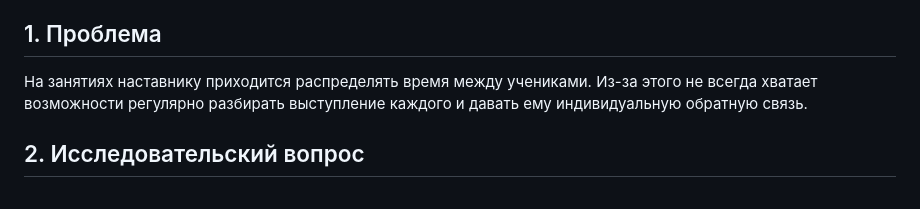
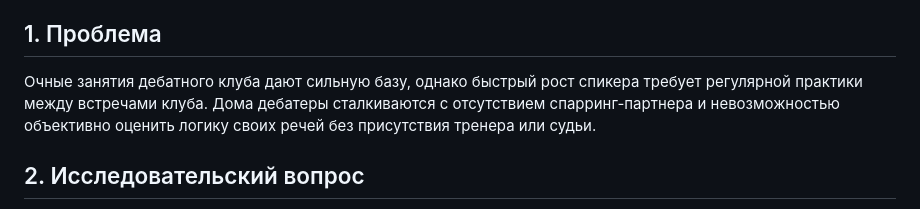
Before and after one commit to orkendebate-droid/debatr, a Markdown page: docs/Питч_ИИ_дебаты.md, the part around the change. GitHub-like rendering.

```diff
--- a/docs/Питч_ИИ_дебаты.md
+++ b/docs/Питч_ИИ_дебаты.md
@@ -4,7 +4,7 @@
 Автор: Ихлас Мұстафа · Класс: 10А · Руководитель: Ақан Маратович
 
 ## 1. Проблема
-На занятиях наставнику приходится распределять время между учениками. Из-за этого не всегда хватает возможности регулярно разбирать выступление каждого и давать ему индивидуальную обратную связь.
+Очные занятия дебатного клуба дают сильную базу, однако быстрый рост спикера требует регулярной практики между встречами клуба. Дома дебатеры сталкиваются с отсутствием спарринг-партнера и невозможностью объективно оценить логику своих речей без присутствия тренера или судьи.
 
 ## 2. Исследовательский вопрос
 Какие возможности для самостоятельной практики нужны дебатерам и может ли веб-сайт с упражнениями и предварительной обратной связью ИИ помочь им тренироваться регулярнее и развивать базовые навыки?
```
Also changed, not shown: docs/Анализ_опроса_дебатеров.md (+1 -1 lines), docs/НАУЧНЫЙ_ПРОЕКТ_DEBATR.md (+13 -13 lines).
